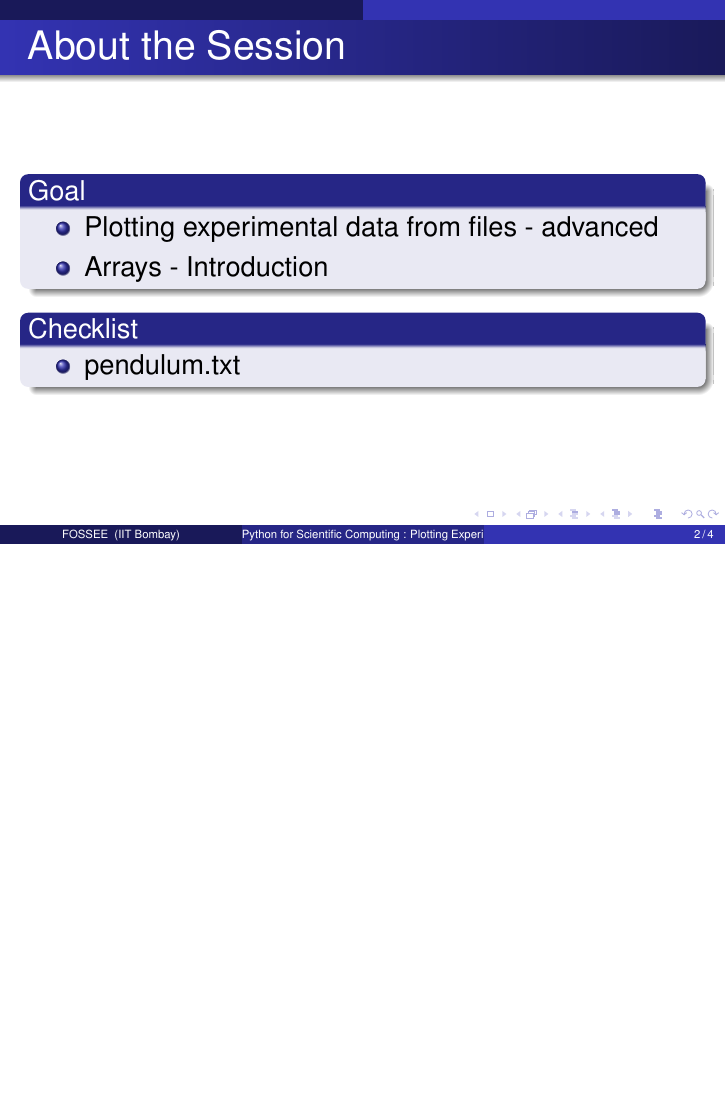
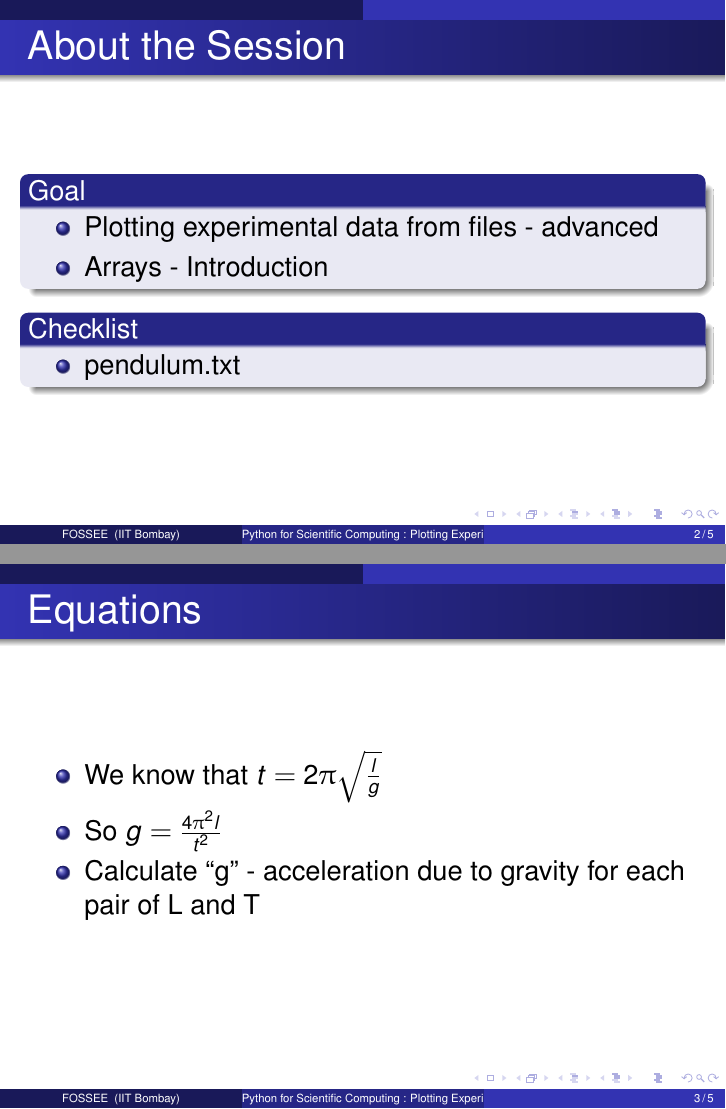
Before and after one commit to FOSSEE/st-scripts, LaTeX slides (presentations/loadtxt.tex): page 2 of 4 before the commit and pages 2 and 3 of 5 after it, the two joined at a grey line, the shorter picture padded with empty space. Compiled offline with pdfLaTeX.

Commit message:
Minor edits.

```diff
--- a/presentations/loadtxt.tex
+++ b/presentations/loadtxt.tex
@@ -100,6 +100,14 @@
   \end{itemize}
   \end{block}
 \end{frame}
+\begin{frame}[fragile]
+\frametitle{Equations}
+  \begin{itemize}
+  \item We know that $ t = 2\pi \sqrt{\frac{l}{g}} $
+  \item So $ g = \frac{4 \pi^2 l}{t^2}  $
+  \item Calculate ``g'' - acceleration due to gravity for each pair of L and T
+  \end{itemize}
+\end{frame}
 
 \begin{frame}[fragile]
   \frametitle{Summary}
```
